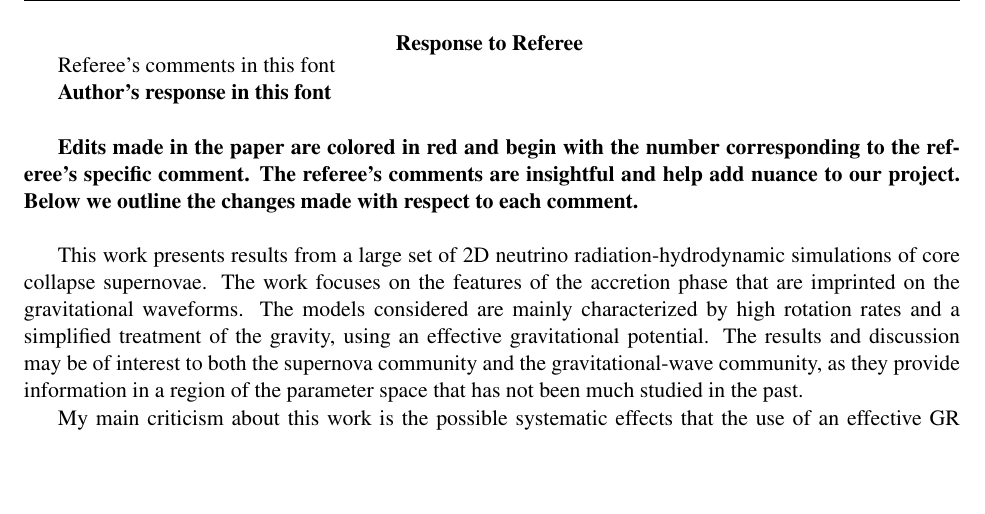
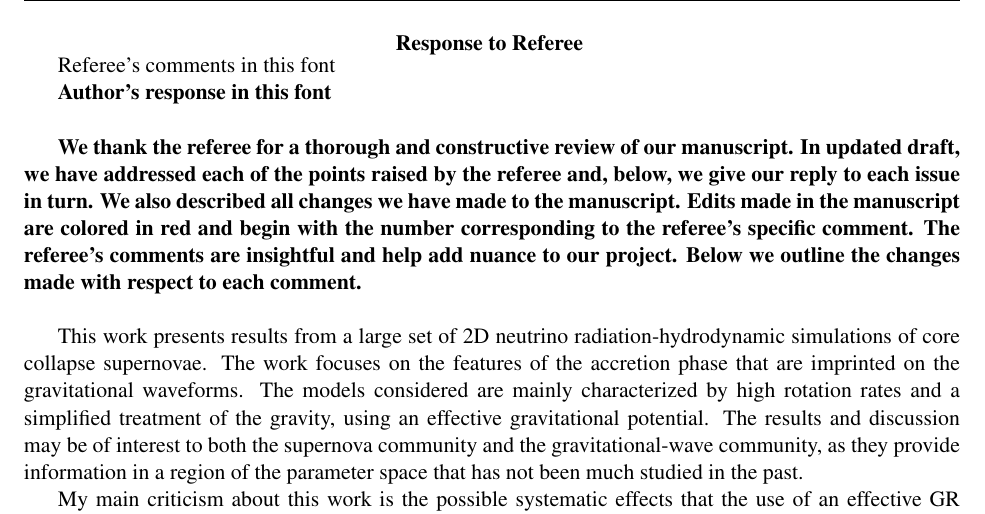
Before and after one commit to pajkosmi/GW_paper_referee, a LaTeX document (ref_response/ProjectNarrative.tex): part of page 1 of 5, cut so that both start at the same text, the shorter picture padded with empty space. Compiled offline with pdfLaTeX.

Commit message:
minor wording

```diff
--- a/ref_response/ProjectNarrative.tex
+++ b/ref_response/ProjectNarrative.tex
@@ -81,7 +81,8 @@ Referee's comments in this font
 
 \textbf{Author's response in this font}\\
 
-\textbf{Edits made in the paper are colored in red and begin with the number corresponding to the referee's specific comment.  The referee's comments are insightful and help add nuance to our project.  Below we outline the changes made with respect to each comment.}\\
+\textbf{We thank the referee for a thorough and constructive review of our manuscript. In updated draft, we have addressed each of the points raised by the referee and, below, we give our reply to each issue in turn. We also described all changes we have made to the manuscript.
+Edits made in the manuscript are colored in red and begin with the number corresponding to the referee's specific comment.  The referee's comments are insightful and help add nuance to our project.  Below we outline the changes made with respect to each comment.}\\
 
 This work presents results from a large set of 2D neutrino radiation-hydrodynamic simulations of core collapse supernovae. The work focuses on the features of the accretion phase that are imprinted on the gravitational waveforms. The models considered are mainly characterized by high rotation rates and a simplified treatment of the gravity, using an effective gravitational potential. The results and discussion may be of interest to both the supernova community and the gravitational-wave community, as they provide information in a region of the parameter space that has not been much studied in the past.
 
```
